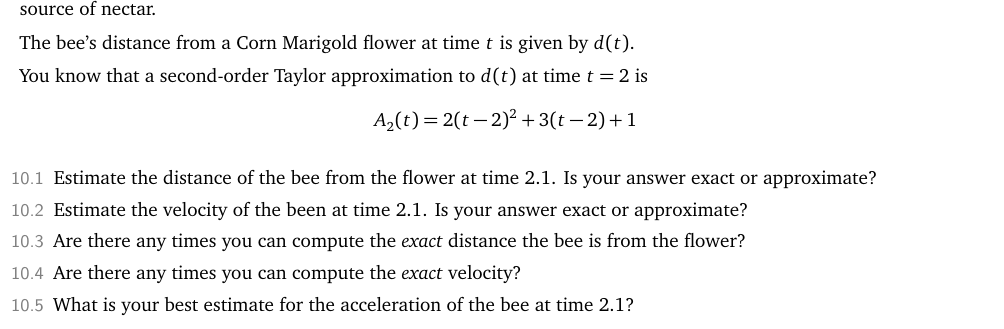
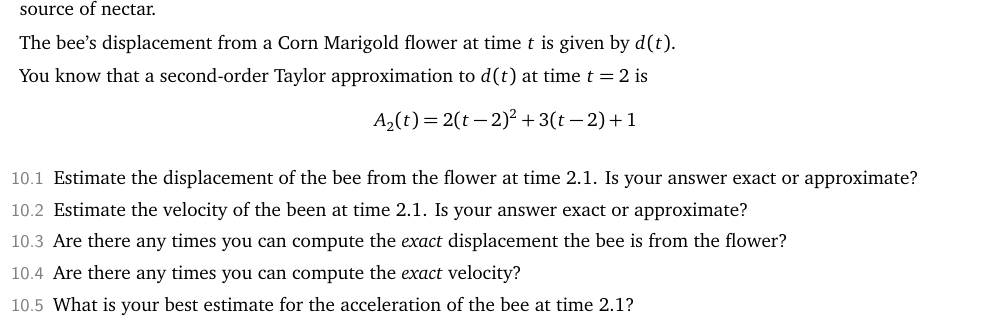
Before and after one commit to siefkenj/MAT187-2025, a LaTeX thesis (slides/mat187-white.tex): part of page 11 of 15, cut so that both start at the same text. The pictures show the PDF file dist/mat187-white.pdf that the author committed with the source.

Commit message:
Recompile

```diff
--- a/slides/mat187-white.tex
+++ b/slides/mat187-white.tex
@@ -530,7 +530,7 @@
 	A bee is flying through the air looking for a delicious nectar snack. The Corn Marigold
 	flower is known to be a great source of nectar.
 
-	The bee's distance from a Corn Marigold flower at time $t$ is given by $d(t)$.
+	The bee's displacement from a Corn Marigold flower at time $t$ is given by $d(t)$.
 
 	You know that a first-order Taylor approximation to $d(t)$ at time $t=2$
 	is
@@ -539,10 +539,10 @@
 	\]
 
 	\begin{parts}
-		\item Estimate the distance of the bee from the flower at time
+		\item Estimate the displacement of the bee from the flower at time
 		$2.1$. Is your answer exact or approximate?
 		\item Estimate the velocity of the been at time $2.1$. Is your answer exact or approximate?
-		\item Are there any times you can compute the \emph{exact} distance the bee is from the flower?
+		\item Are there any times you can compute the \emph{exact} displacement the bee is from the flower?
 		\item Are there any times you can compute the \emph{exact} velocity?
 		\item What is your best estimate for the acceleration of the
 		bee at time $2.1$?
@@ -554,7 +554,7 @@
 	A bee is flying through the air looking for a delicious nectar snack. The Corn Marigold
 	flower is known to be a great source of nectar.
 
-	The bee's distance from a Corn Marigold flower at time $t$ is given by $d(t)$.
+	The bee's displacement from a Corn Marigold flower at time $t$ is given by $d(t)$.
 
 	You know that a second-order Taylor approximation to $d(t)$ at time $t=2$
 	is
@@ -563,10 +563,10 @@
 	\]
 
 	\begin{parts}
-		\item Estimate the distance of the bee from the flower at time
+		\item Estimate the displacement of the bee from the flower at time
 		$2.1$. Is your answer exact or approximate?
 		\item Estimate the velocity of the been at time $2.1$. Is your answer exact or approximate?
-		\item Are there any times you can compute the \emph{exact} distance the bee is from the flower?
+		\item Are there any times you can compute the \emph{exact} displacement the bee is from the flower?
 		\item Are there any times you can compute the \emph{exact} velocity?
 		\item What is your best estimate for the acceleration of the
 		bee at time $2.1$?
```
Also changed, not shown: dist/mat187-white.pdf.
